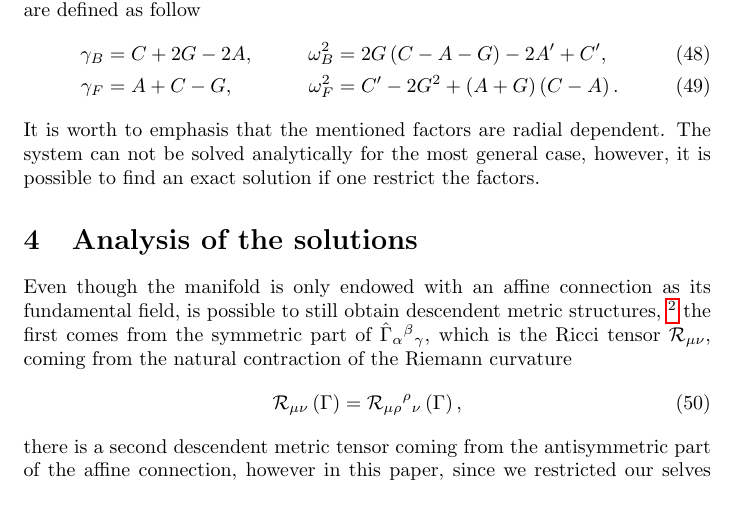
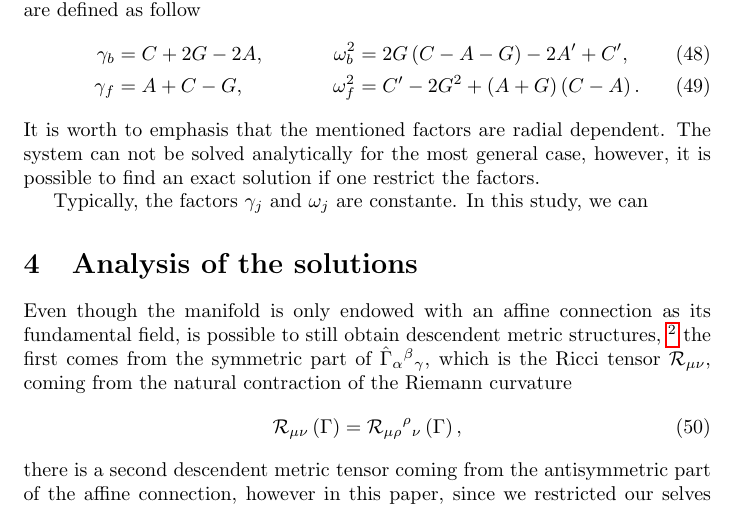
Before and after one commit to JoseiPG1/Spherically_Polynomial_Affine_Gravity, a LaTeX document (main.tex): part of page 8 of 8, cut so that both start at the same text. Compiled offline with pdfLaTeX.

Commit message:
small corrections in notation

```diff
--- a/main.tex
+++ b/main.tex
@@ -386,12 +386,14 @@ the above systems can be written as
 where $\gamma_j$ stands for the dissipation factor and $\omega_j$ is the frequency,
 both factors are defined as follow
 \begin{align}
-    \gamma_B & = C + 2G - 2A, & \omega^2_B & = 2G\left(C - A - G\right) - 2A' + C', \\
-    \gamma_F & = A + C - G, & \omega^2_F & = C' - 2G^2 + \left(A + G\right)\left(C - A\right).
+    \gamma_b & = C + 2G - 2A, & \omega^2_b & = 2G\left(C - A - G\right) - 2A' + C', \\
+    \gamma_f & = A + C - G, & \omega^2_f & = C' - 2G^2 + \left(A + G\right)\left(C - A\right).
 \end{align}
 It is worth to emphasis that the mentioned factors are radial dependent. The system can not
 be solved analytically for the most general case, however, it is possible to find an exact
 solution if one restrict the factors.
+
+Typically, the factors $\gamma_j$ and $\omega_j$ are constante. In this study, we can
 
 \section{Analysis of the solutions}
 
```
Also changed, not shown: main.tex (4 more changed lines), 6 other files.
